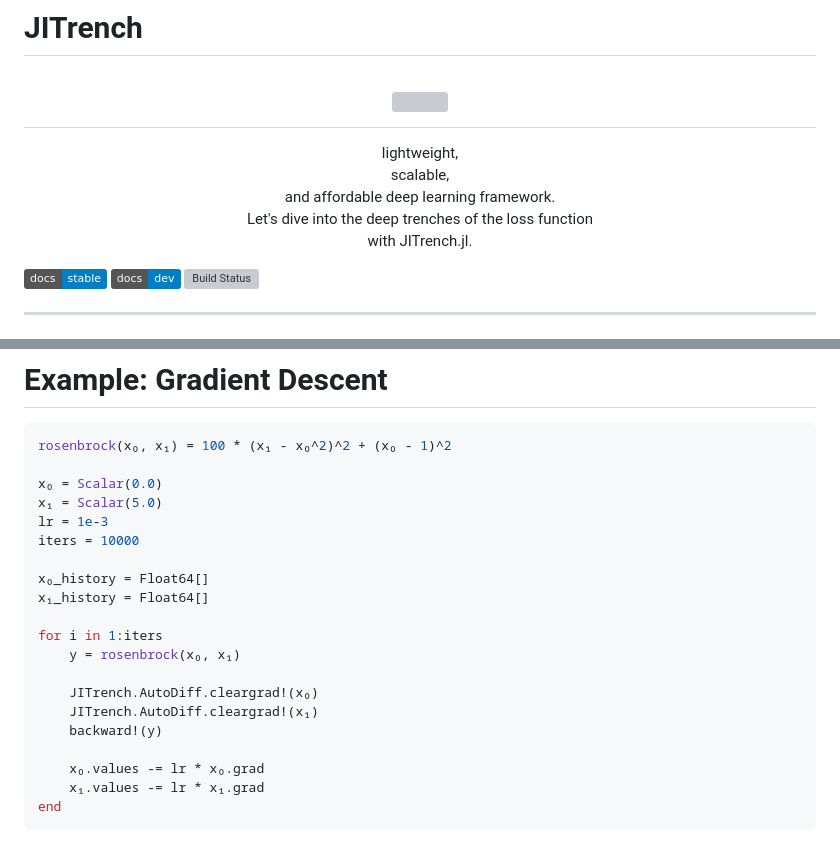
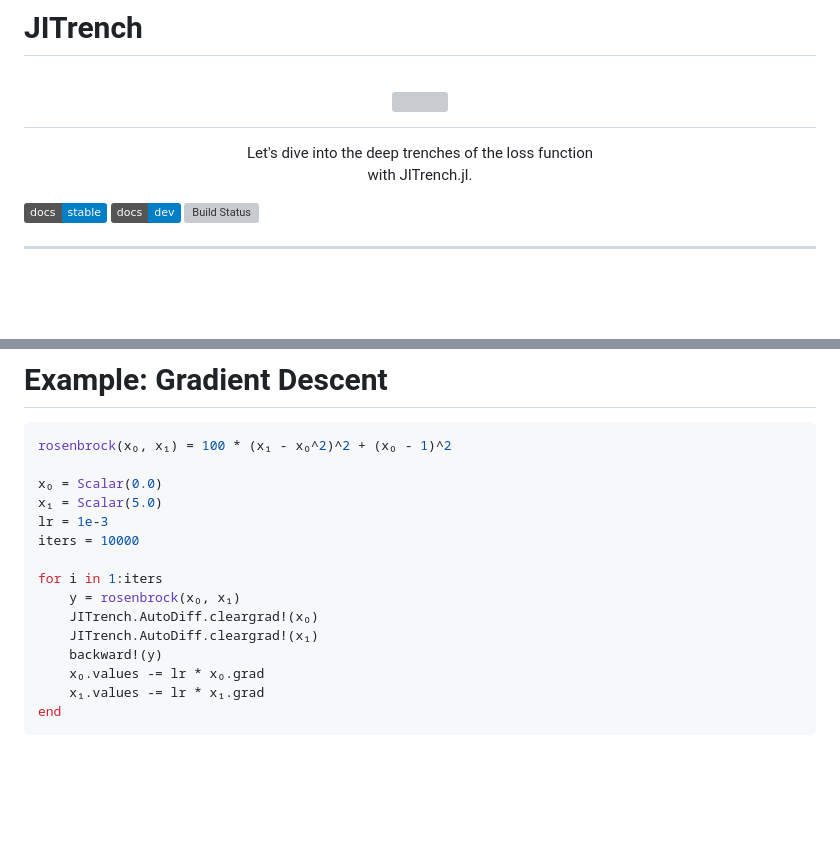
Before and after one commit to abap34/JITrench.jl, a Markdown page: README.md, 2 parts joined by grey strips. GitHub-like rendering; badges without logos; blank space fills up the shorter version; grey boxes are pictures that could not be loaded.

```diff
--- a/README.md
+++ b/README.md
@@ -4,7 +4,7 @@
 <h1 align="center">
   <img src=https://cdn.discordapp.com/attachments/810478331790491681/855768153913425930/unknown.png  width=450><br/>
 </h1>
-<p align="center">lightweight, <br>scalable, <br>and affordable deep learning framework.<br>Let's dive into the deep trenches of the loss function <br>with JITrench.jl.</b></p>
+<p align="center">Let's dive into the deep trenches of the loss function <br>with JITrench.jl.</b></p>
 
 [![Stable](https://img.shields.io/badge/docs-stable-blue.svg)](https://abap34.github.io/JITrench.jl/stable)
 [![Dev](https://img.shields.io/badge/docs-dev-blue.svg)](https://abap34.github.io/JITrench.jl/dev)
@@ -156,16 +156,11 @@ x₁ = Scalar(5.0)
 lr = 1e-3
 iters = 10000
 
-x₀_history = Float64[]
-x₁_history = Float64[]
-
 for i in 1:iters
     y = rosenbrock(x₀, x₁)
-
     JITrench.AutoDiff.cleargrad!(x₀)
     JITrench.AutoDiff.cleargrad!(x₁)
     backward!(y)
-
     x₀.values -= lr * x₀.grad
     x₁.values -= lr * x₁.grad
 end
```
Also changed, not shown: other parts of README.md (+1 -4 lines).
